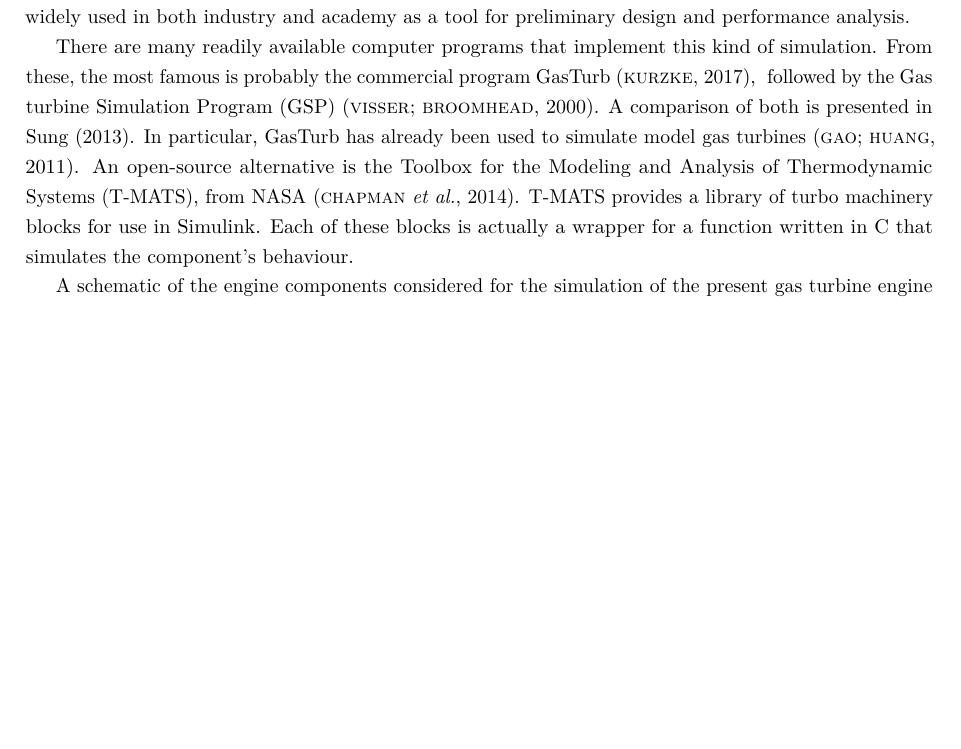
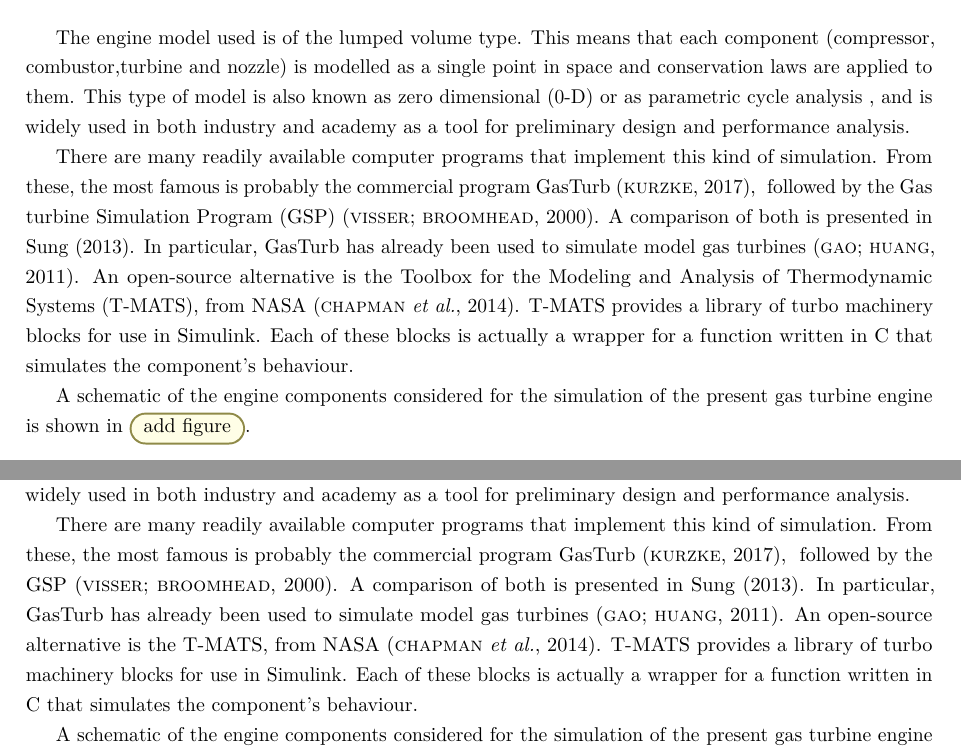
Before and after one commit to alanshepard/tcc, a LaTeX thesis (text/body.tex): part of page 17 of 22 before the commit and two parts of pages 5 and 18 of 23 after it, the two joined at a grey line, cut at the place of the change, the shorter picture padded with empty space. Compiled offline with pdfLaTeX.

```diff
--- a/text/body.tex
+++ b/text/body.tex
@@ -198,6 +198,29 @@
 Ainsley
 
 \section{Engine simulation (dynamic and static)}
+
+The engine model used is of the lumped volume type. This means that each component
+ (compressor, combustor,turbine and nozzle)
+ is modelled as a single point in space and conservation laws are applied to them.
+ This type of model is also known as zero dimensional (0-D) or as parametric cycle analysis
+ \index{parametric cycle analysis},
+ and is widely used in both industry and academy as a tool for preliminary design and
+ performance analysis.
+
+There are many readily available computer programs that implement this kind of simulation.
+From these, the most famous is probably the commercial program GasTurb \cite{GasTurb},
+\index{software} \index{GasTurb}
+followed by the \gls{GSP} \cite{Visser2000}.
+A comparison of both is presented in \textcite{GasTurbvsGSP}.
+In particular, GasTurb has already been used to simulate model gas turbines
+ \cite{gao2011modelling}.
+An open-source alternative is the \gls{T-MATS}, from NASA \cite{T-MATS}.
+\gls{T-MATS} provides a library of turbo machinery blocks for use in Simulink.
+Each of these blocks is actually a wrapper for a function written in C
+ that simulates the component's behaviour.
+
+A schematic of the engine components considered for the simulation of the present gas turbine engine is shown in \todo{add figure}.
+
 \subsection{Turbojet thermodynamic cycle}
 \subsection{What is a component map/characteristic}
 \subsection{Available programs}
```
Also changed, not shown: preamble/newcommand.tex (+1 -0 lines), references/references.bib (+4 -3 lines), text/body.tex (2 more changed lines).
